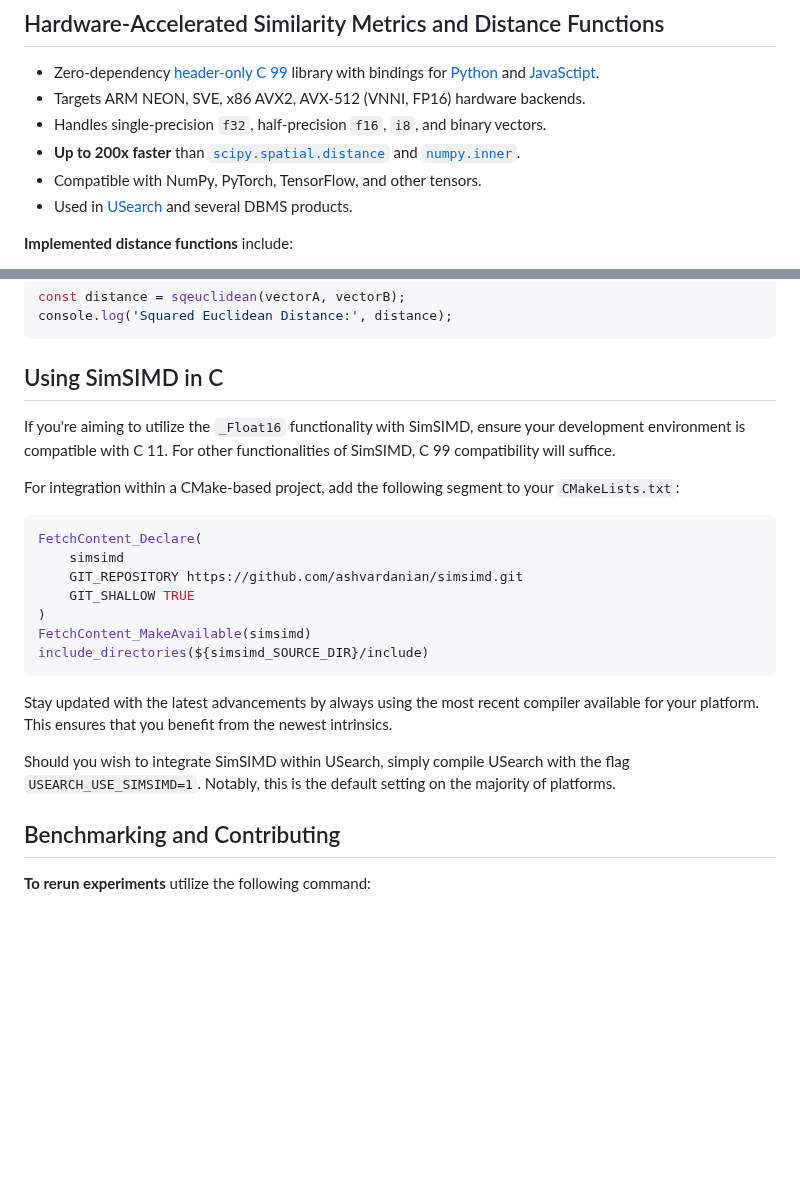
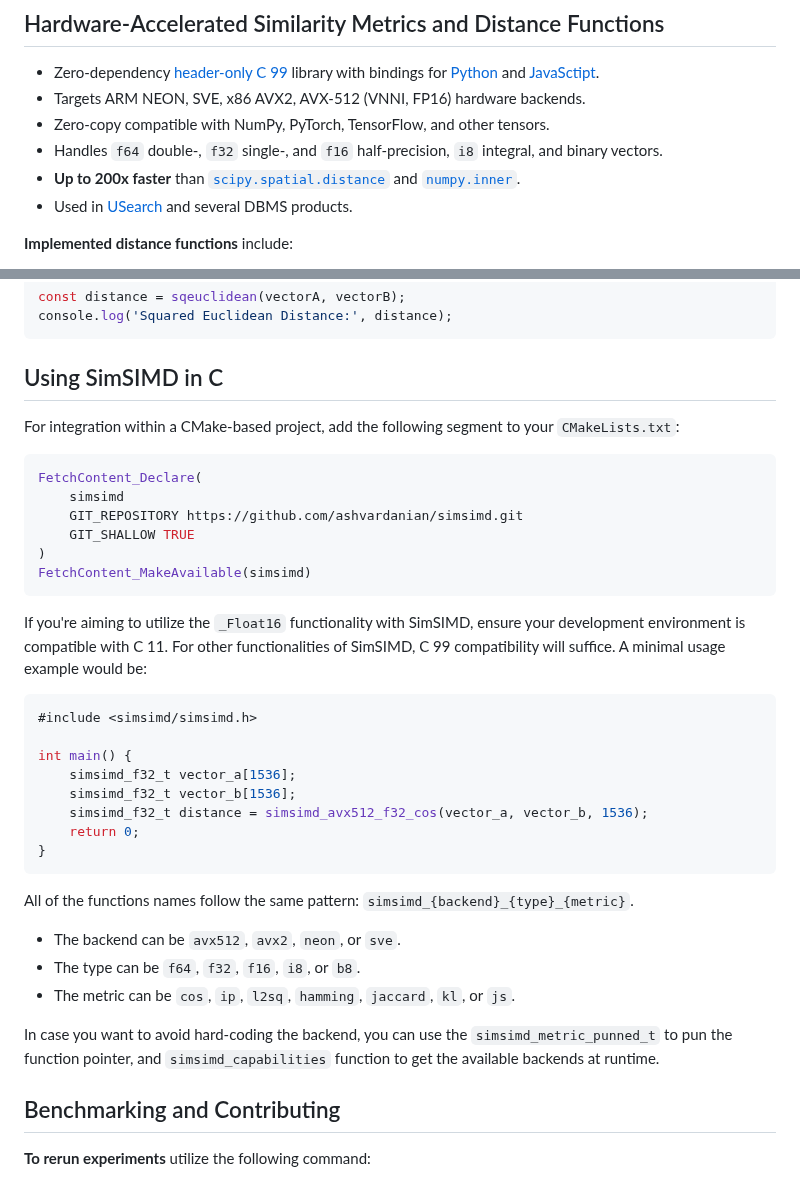
Before and after one commit to ashvardanian/SimSIMD, a Markdown page: README.md, 2 parts joined by grey strips. GitHub-like rendering; blank space fills up the shorter version.

Commit message:
Docs: Describe usage in C

````diff
--- a/README.md
+++ b/README.md
@@ -10,9 +10,9 @@
 
 - Zero-dependency [header-only C 99](#using-simsimd-in-c) library with bindings for [Python](#using-simsimd-in-python) and [JavaSctipt](#using-simsimd-in-javascript).
 - Targets ARM NEON, SVE, x86 AVX2, AVX-512 (VNNI, FP16) hardware backends.
-- Handles single-precision `f32`, half-precision `f16`, `i8`, and binary vectors.
+- Zero-copy compatible with NumPy, PyTorch, TensorFlow, and other tensors.
+- Handles `f64` double-, `f32` single-, and `f16` half-precision, `i8` integral, and binary vectors.
 - __Up to 200x faster__ than [`scipy.spatial.distance`][scipy] and [`numpy.inner`][numpy].
-- Compatible with NumPy, PyTorch, TensorFlow, and other tensors.
 - Used in [USearch](https://github.com/unum-cloud/usearch) and several DBMS products.
 
 __Implemented distance functions__ include:
@@ -155,8 +155,6 @@ console.log('Squared Euclidean Distance:', distance);
 
 ## Using SimSIMD in C
 
-If you're aiming to utilize the `_Float16` functionality with SimSIMD, ensure your development environment is compatible with C 11. For other functionalities of SimSIMD, C 99 compatibility will suffice.
-
 For integration within a CMake-based project, add the following segment to your `CMakeLists.txt`:
 
 ```cmake
@@ -166,12 +164,30 @@ FetchContent_Declare(
     GIT_SHALLOW TRUE
 )
 FetchContent_MakeAvailable(simsimd)
-include_directories(${simsimd_SOURCE_DIR}/include)
 ```
 
-Stay updated with the latest advancements by always using the most recent compiler available for your platform. This ensures that you benefit from the newest intrinsics.
+If you're aiming to utilize the `_Float16` functionality with SimSIMD, ensure your development environment is compatible with C 11.
+For other functionalities of SimSIMD, C 99 compatibility will suffice.
+A minimal usage example would be:
 
-Should you wish to integrate SimSIMD within USearch, simply compile USearch with the flag `USEARCH_USE_SIMSIMD=1`. Notably, this is the default setting on the majority of platforms.
+```c
+#include <simsimd/simsimd.h>
+
+int main() {
+    simsimd_f32_t vector_a[1536];
+    simsimd_f32_t vector_b[1536];
+    simsimd_f32_t distance = simsimd_avx512_f32_cos(vector_a, vector_b, 1536);
+    return 0;
+}
+```
+
+All of the functions names follow the same pattern: `simsimd_{backend}_{type}_{metric}`.
+
+- The backend can be `avx512`, `avx2`, `neon`, or `sve`.
+- The type can be `f64`, `f32`, `f16`, `i8`, or `b8`.
+- The metric can be `cos`, `ip`, `l2sq`, `hamming`, `jaccard`, `kl`, or `js`.
+
+In case you want to avoid hard-coding the backend, you can use the `simsimd_metric_punned_t` to pun the function pointer, and `simsimd_capabilities` function to get the available backends at runtime.
 
 ## Benchmarking and Contributing
 
````
